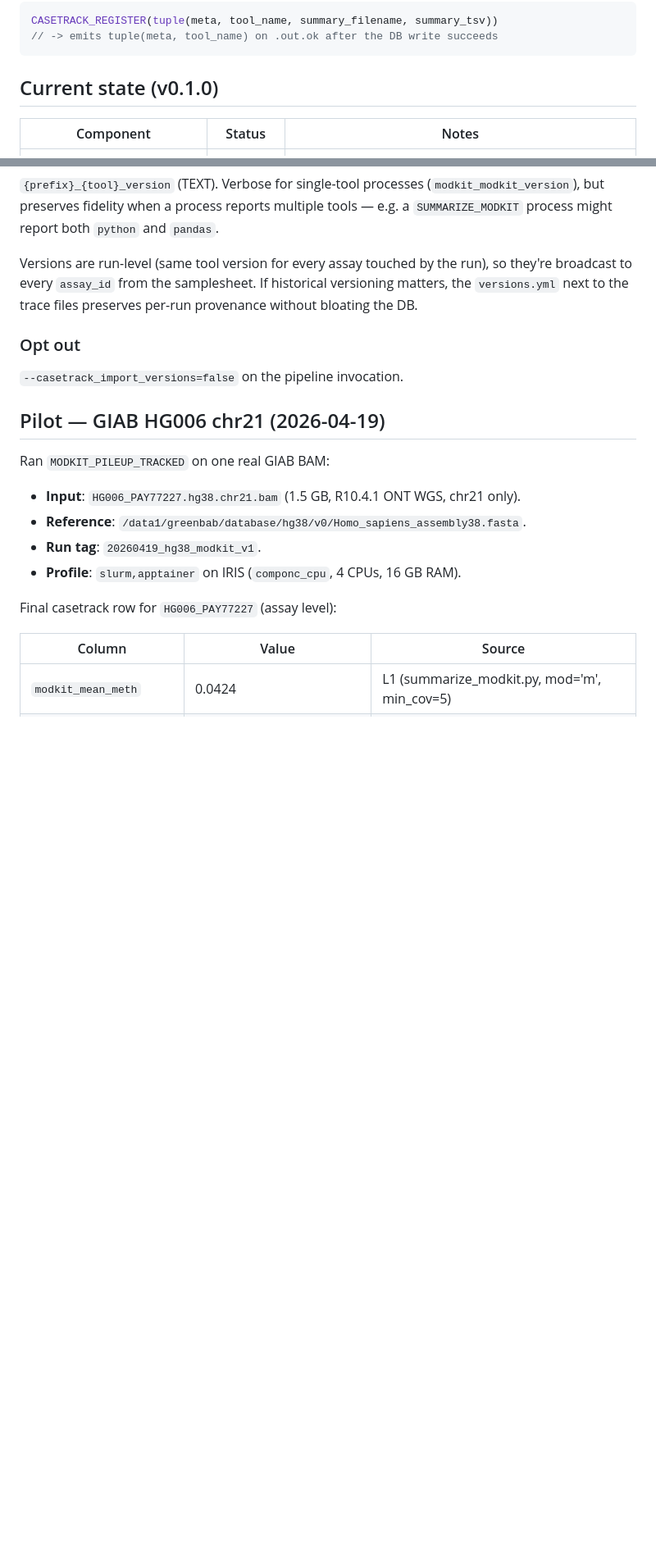
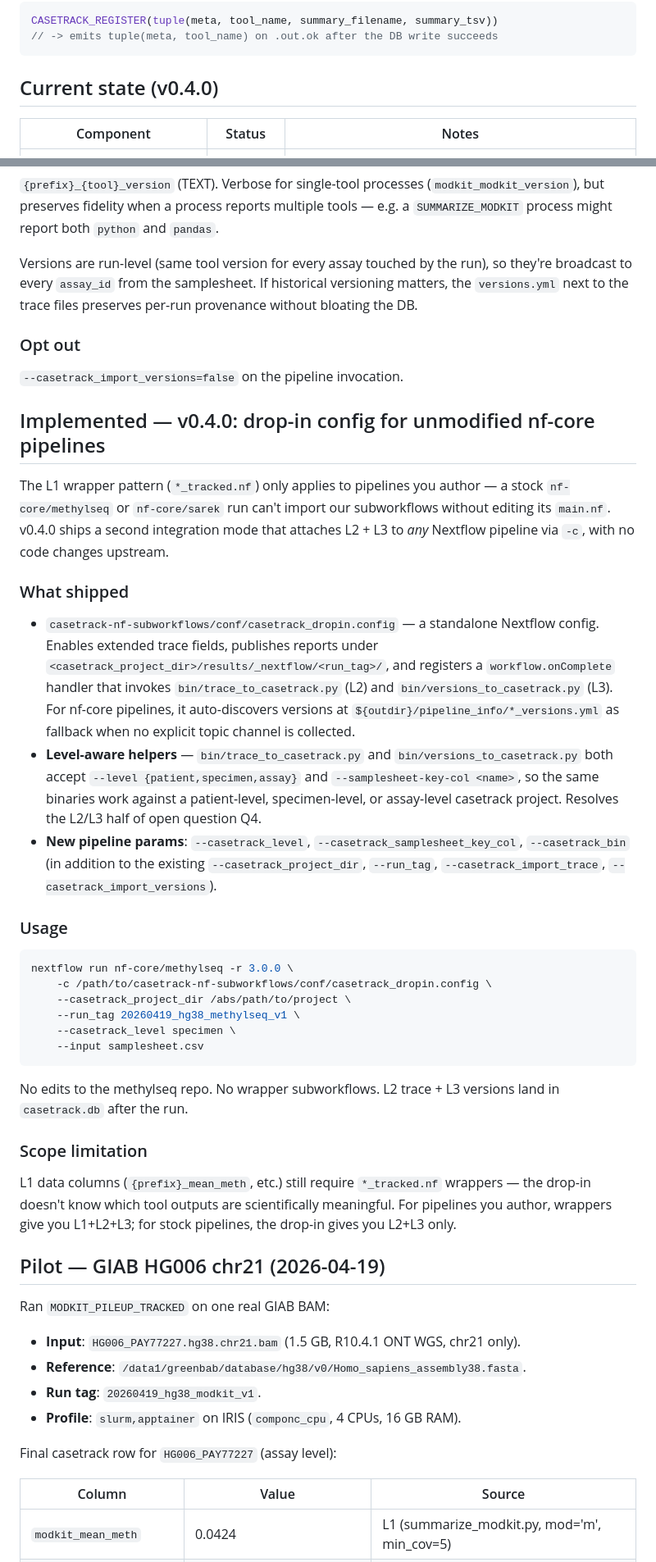
Before and after one commit to sahuno/casetrack, a Markdown page: docs/proposals/0004-nextflow-integration.md, 2 parts joined by grey strips. Shown at 82% size. Drawn GitHub-style; blank space fills up the shorter version.

````diff
--- a/docs/proposals/0004-nextflow-integration.md
+++ b/docs/proposals/0004-nextflow-integration.md
@@ -191,7 +191,7 @@ CASETRACK_REGISTER(tuple(meta, tool_name, summary_filename, summary_tsv))
 // -> emits tuple(meta, tool_name) on .out.ok after the DB write succeeds
 ```
 
-## Current state (v0.1.0)
+## Current state (v0.4.0)
 
 | Component | Status | Notes |
 |---|---|---|
@@ -251,6 +252,33 @@ Versions are run-level (same tool version for every assay touched by the run), s
 ### Opt out
 
 `--casetrack_import_versions=false` on the pipeline invocation.
+
+## Implemented — v0.4.0: drop-in config for unmodified nf-core pipelines
+
+The L1 wrapper pattern (`*_tracked.nf`) only applies to pipelines you author — a stock `nf-core/methylseq` or `nf-core/sarek` run can't import our subworkflows without editing its `main.nf`. v0.4.0 ships a second integration mode that attaches L2 + L3 to *any* Nextflow pipeline via `-c`, with no code changes upstream.
+
+### What shipped
+
+- `casetrack-nf-subworkflows/conf/casetrack_dropin.config` — a standalone Nextflow config. Enables extended trace fields, publishes reports under `<casetrack_project_dir>/results/_nextflow/<run_tag>/`, and registers a `workflow.onComplete` handler that invokes `bin/trace_to_casetrack.py` (L2) and `bin/versions_to_casetrack.py` (L3). For nf-core pipelines, it auto-discovers versions at `${outdir}/pipeline_info/*_versions.yml` as fallback when no explicit topic channel is collected.
+- **Level-aware helpers** — `bin/trace_to_casetrack.py` and `bin/versions_to_casetrack.py` both accept `--level {patient,specimen,assay}` and `--samplesheet-key-col <name>`, so the same binaries work against a patient-level, specimen-level, or assay-level casetrack project. Resolves the L2/L3 half of open question Q4.
+- **New pipeline params**: `--casetrack_level`, `--casetrack_samplesheet_key_col`, `--casetrack_bin` (in addition to the existing `--casetrack_project_dir`, `--run_tag`, `--casetrack_import_trace`, `--casetrack_import_versions`).
+
+### Usage
+
+```bash
+nextflow run nf-core/methylseq -r 3.0.0 \
+    -c /path/to/casetrack-nf-subworkflows/conf/casetrack_dropin.config \
+    --casetrack_project_dir /abs/path/to/project \
+    --run_tag 20260419_hg38_methylseq_v1 \
+    --casetrack_level specimen \
+    --input samplesheet.csv
+```
+
+No edits to the methylseq repo. No wrapper subworkflows. L2 trace + L3 versions land in `casetrack.db` after the run.
+
+### Scope limitation
+
+L1 data columns (`{prefix}_mean_meth`, etc.) still require `*_tracked.nf` wrappers — the drop-in doesn't know which tool outputs are scientifically meaningful. For pipelines you author, wrappers give you L1+L2+L3; for stock pipelines, the drop-in gives you L2+L3 only.
 
 ## Pilot — GIAB HG006 chr21 (2026-04-19)
 
````
Also changed, not shown: other parts of docs/proposals/0004-nextflow-integration.md (+13 -10 lines).
